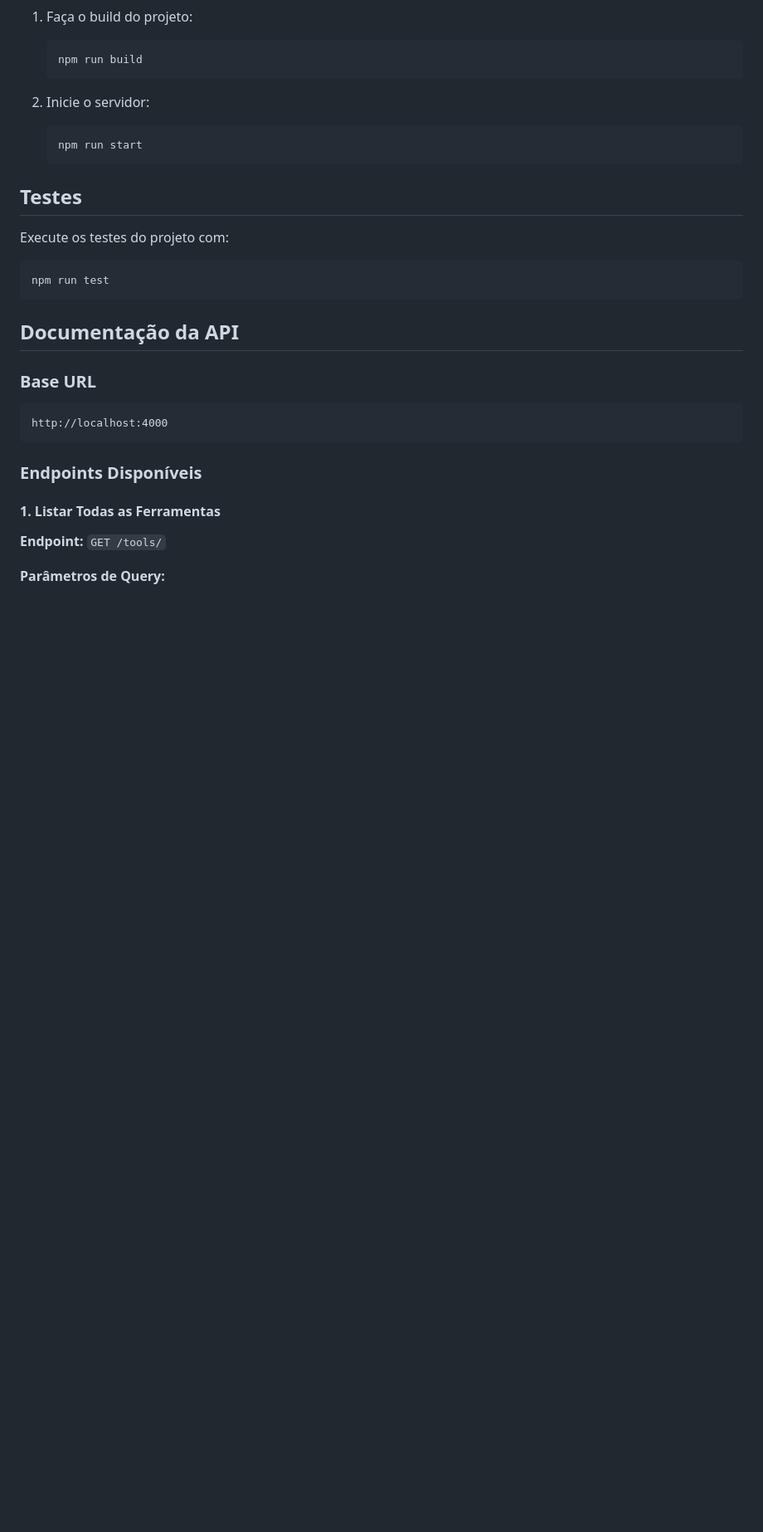
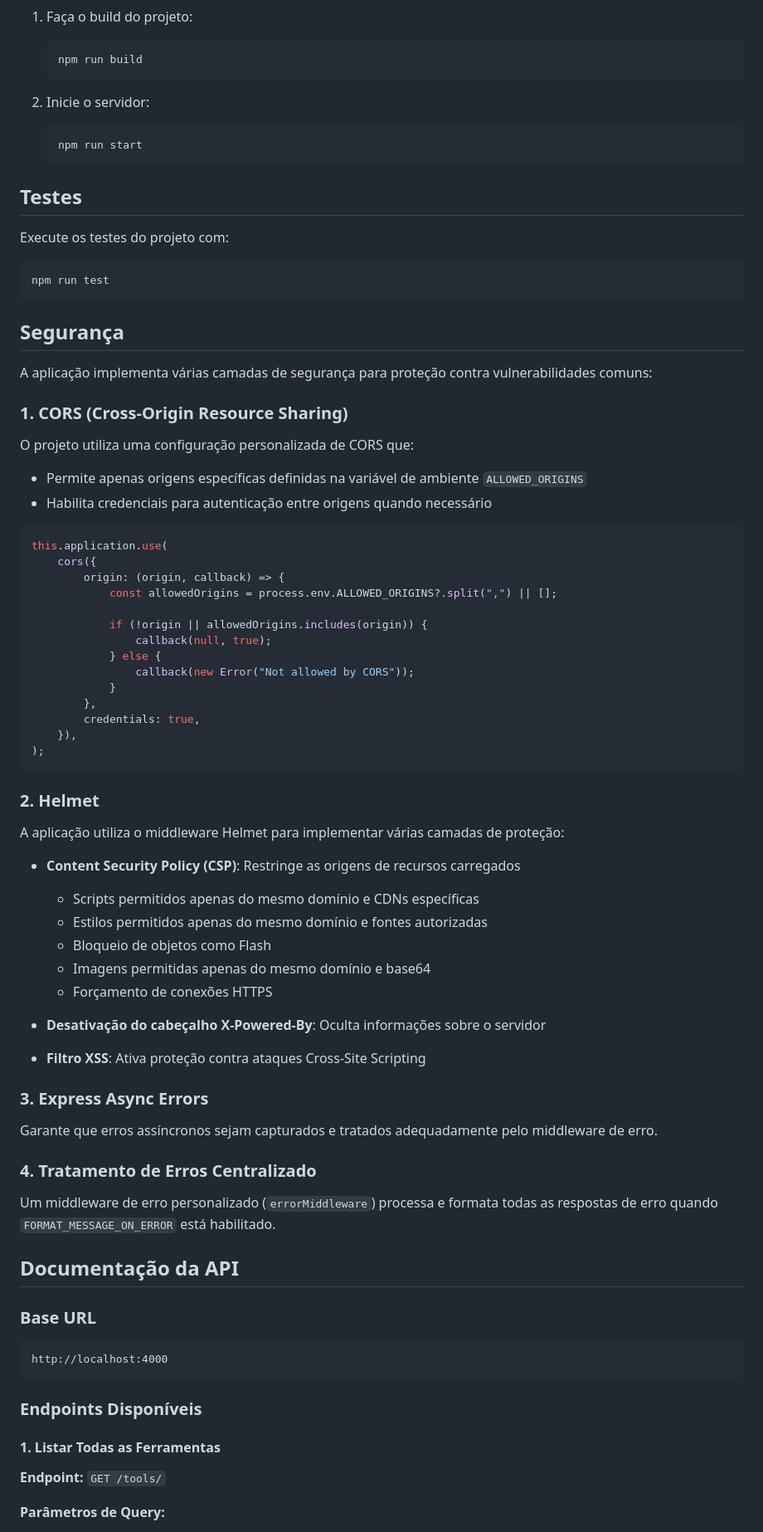
Before and after one commit to luriquePro/bossaboxChallenger, a Markdown page: README.md, the part around one of its changes. Shown at 83% size. Rendered like a GitHub page; blank space fills up the shorter version.

````diff
--- a/README.md
+++ b/README.md
@@ -79,6 +95,58 @@ Execute os testes do projeto com:
 ```bash
 npm run test
 ```
+
+## Segurança
+
+A aplicação implementa várias camadas de segurança para proteção contra vulnerabilidades comuns:
+
+### 1. CORS (Cross-Origin Resource Sharing)
+
+O projeto utiliza uma configuração personalizada de CORS que:
+
+- Permite apenas origens específicas definidas na variável de ambiente `ALLOWED_ORIGINS`
+- Habilita credenciais para autenticação entre origens quando necessário
+
+```javascript
+this.application.use(
+	cors({
+		origin: (origin, callback) => {
+			const allowedOrigins = process.env.ALLOWED_ORIGINS?.split(",") || [];
+
+			if (!origin || allowedOrigins.includes(origin)) {
+				callback(null, true);
+			} else {
+				callback(new Error("Not allowed by CORS"));
+			}
+		},
+		credentials: true,
+	}),
+);
+```
+
+### 2. Helmet
+
+A aplicação utiliza o middleware Helmet para implementar várias camadas de proteção:
+
+- **Content Security Policy (CSP)**: Restringe as origens de recursos carregados
+
+  - Scripts permitidos apenas do mesmo domínio e CDNs específicas
+  - Estilos permitidos apenas do mesmo domínio e fontes autorizadas
+  - Bloqueio de objetos como Flash
+  - Imagens permitidas apenas do mesmo domínio e base64
+  - Forçamento de conexões HTTPS
+
+- **Desativação do cabeçalho X-Powered-By**: Oculta informações sobre o servidor
+- **Filtro XSS**: Ativa proteção contra ataques Cross-Site Scripting
+
+### 3. Express Async Errors
+
+Garante que erros assíncronos sejam capturados e tratados adequadamente pelo middleware de erro.
+
+### 4. Tratamento de Erros Centralizado
+
+Um middleware de erro personalizado (`errorMiddleware`) processa e formata todas as respostas de erro quando `FORMAT_MESSAGE_ON_ERROR` está
+habilitado.
 
 ## Documentação da API
 
````
Also changed, not shown: other parts of README.md (+17 -1 lines).
